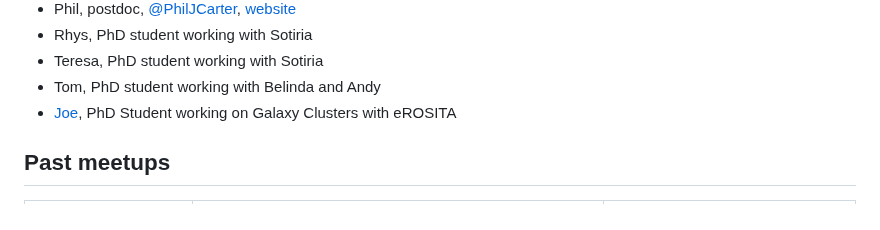
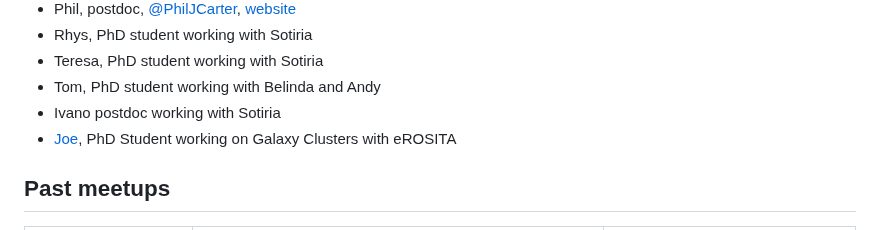
Before and after one commit to astro-group-bristol/developer-group, a Markdown page: README.md, the part around the change. Drawn GitHub-style.

Commit message:
added myself to the list

```diff
--- a/README.md
+++ b/README.md
@@ -37,6 +37,7 @@ Each week the agenda is as follows:
 - Rhys, PhD student working with Sotiria
 - Teresa, PhD student working with Sotiria
 - Tom, PhD student working with Belinda and Andy
+- Ivano postdoc working with Sotiria
 - [Joe](https://github.com/HallJoseph), PhD Student working on Galaxy Clusters with eROSITA
 
 ## Past meetups
```
